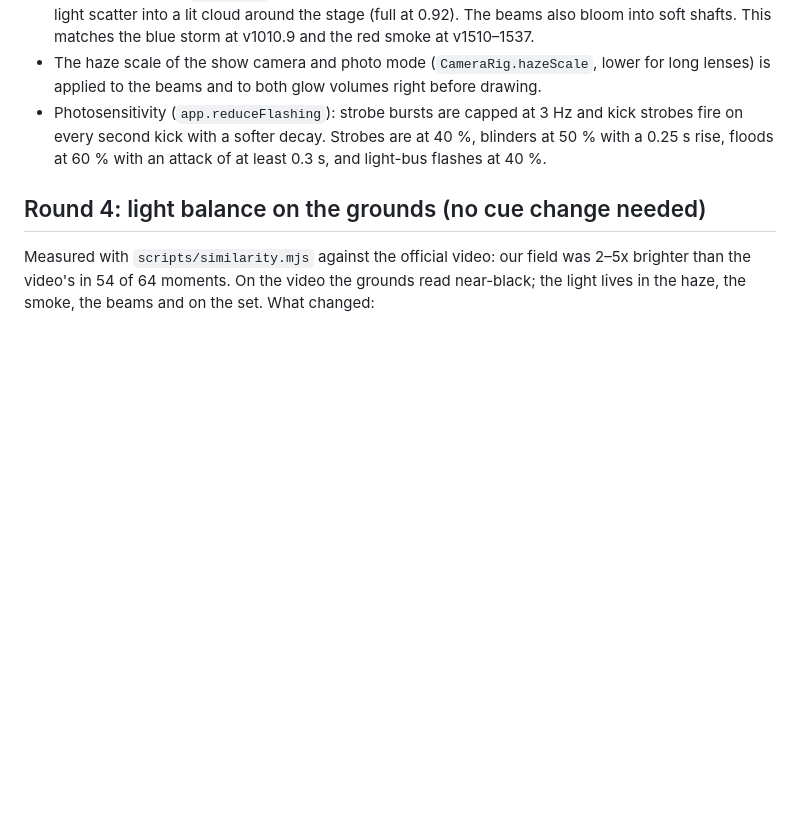
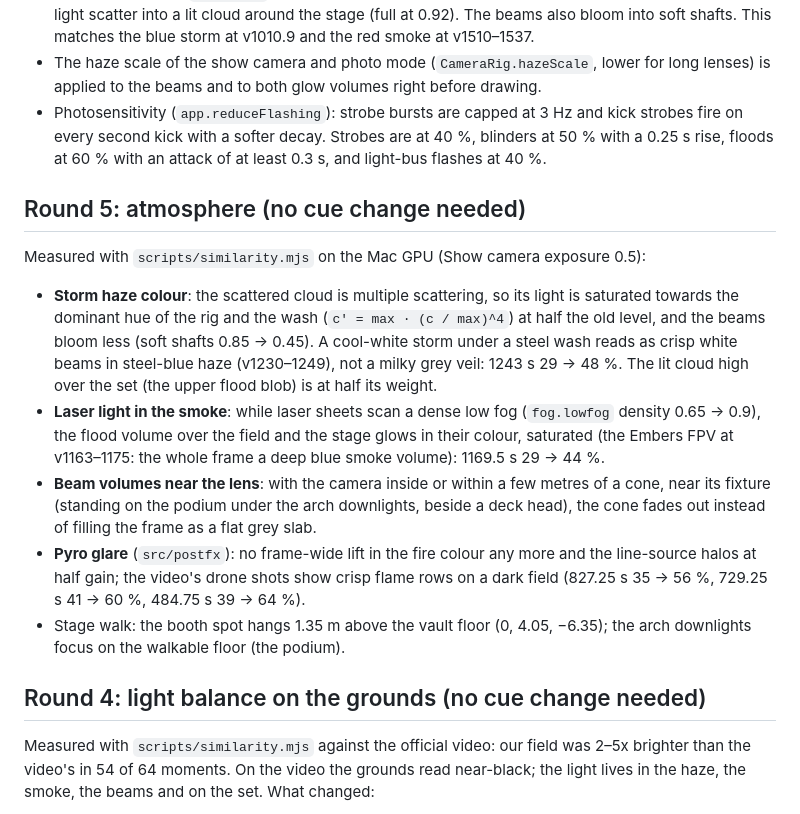
Before and after one commit to markkorbee-commits/Q-Crashers, a Markdown page: docs/show-format-ext/lights.md, the part around the change. Rendered like a GitHub page; blank space fills up the shorter version.

Commit message:
docs: round-5 atmosphere behaviour (storm scatter, laser air / ceiling, show-time drift, glare)
Co-Authored-By: Claude Opus 5.5 <noreply@anthropic.com>

```diff
--- a/docs/show-format-ext/lights.md
+++ b/docs/show-format-ext/lights.md
@@ -102,6 +102,25 @@ level scales its lamp and its shaft together.
   every second kick with a softer decay. Strobes are at 40 %, blinders at 50 % with a 0.25 s rise,
   floods at 60 % with an attack of at least 0.3 s, and light-bus flashes at 40 %.
 
+## Round 5: atmosphere (no cue change needed)
+Measured with `scripts/similarity.mjs` on the Mac GPU (Show camera exposure 0.5):
+* **Storm haze colour**: the scattered cloud is multiple scattering, so its light is saturated towards the
+  dominant hue of the rig and the wash (`c' = max · (c / max)^4`) at half the old level, and the beams bloom
+  less (soft shafts 0.85 → 0.45). A cool-white storm under a steel wash reads as crisp white beams in
+  steel-blue haze (v1230–1249), not a milky grey veil: 1243 s 29 → 48 %. The lit cloud high over the set
+  (the upper flood blob) is at half its weight.
+* **Laser light in the smoke**: while laser sheets scan a dense low fog (`fog.lowfog` density 0.65 → 0.9),
+  the flood volume over the field and the stage glows in their colour, saturated (the Embers FPV at
+  v1163–1175: the whole frame a deep blue smoke volume): 1169.5 s 29 → 44 %.
+* **Beam volumes near the lens**: with the camera inside or within a few metres of a cone, near its
+  fixture (standing on the podium under the arch downlights, beside a deck head), the cone fades out
+  instead of filling the frame as a flat grey slab.
+* **Pyro glare** (`src/postfx`): no frame-wide lift in the fire colour any more and the line-source halos
+  at half gain; the video's drone shots show crisp flame rows on a dark field (827.25 s 35 → 56 %,
+  729.25 s 41 → 60 %, 484.75 s 39 → 64 %).
+* Stage walk: the booth spot hangs 1.35 m above the vault floor (0, 4.05, −6.35); the arch downlights
+  focus on the walkable floor (the podium).
+
 ## Round 4: light balance on the grounds (no cue change needed)
 Measured with `scripts/similarity.mjs` against the official video: our field was 2–5x brighter than the
 video's in 54 of 64 moments. On the video the grounds read near-black; the light lives in the haze, the
```
Also changed, not shown: docs/show-format-ext/lasers.md (+9 -0 lines).
